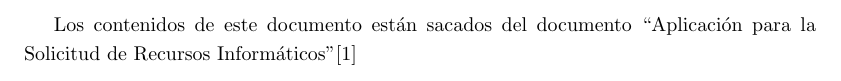
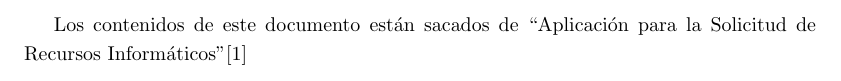
Before and after one commit to SegmentationFaultUtadeo/PropuestaMaratonUtadeo, a LaTeX document (main.tex): part of page 3 of 4, cut so that both start at the same text. Compiled offline with pdfLaTeX.

Commit message:
Cambio a redundancia

```diff
--- a/main.tex
+++ b/main.tex
@@ -87,7 +87,7 @@
 
 
 
-Los contenidos de este documento están sacados del documento ``Aplicación para la Solicitud de Recursos Informáticos''\cite{moreno2006aplicacion}
+Los contenidos de este documento están sacados de  ``Aplicación para la Solicitud de Recursos Informáticos''\cite{moreno2006aplicacion}
 
 \section{Introducción}
 
```
